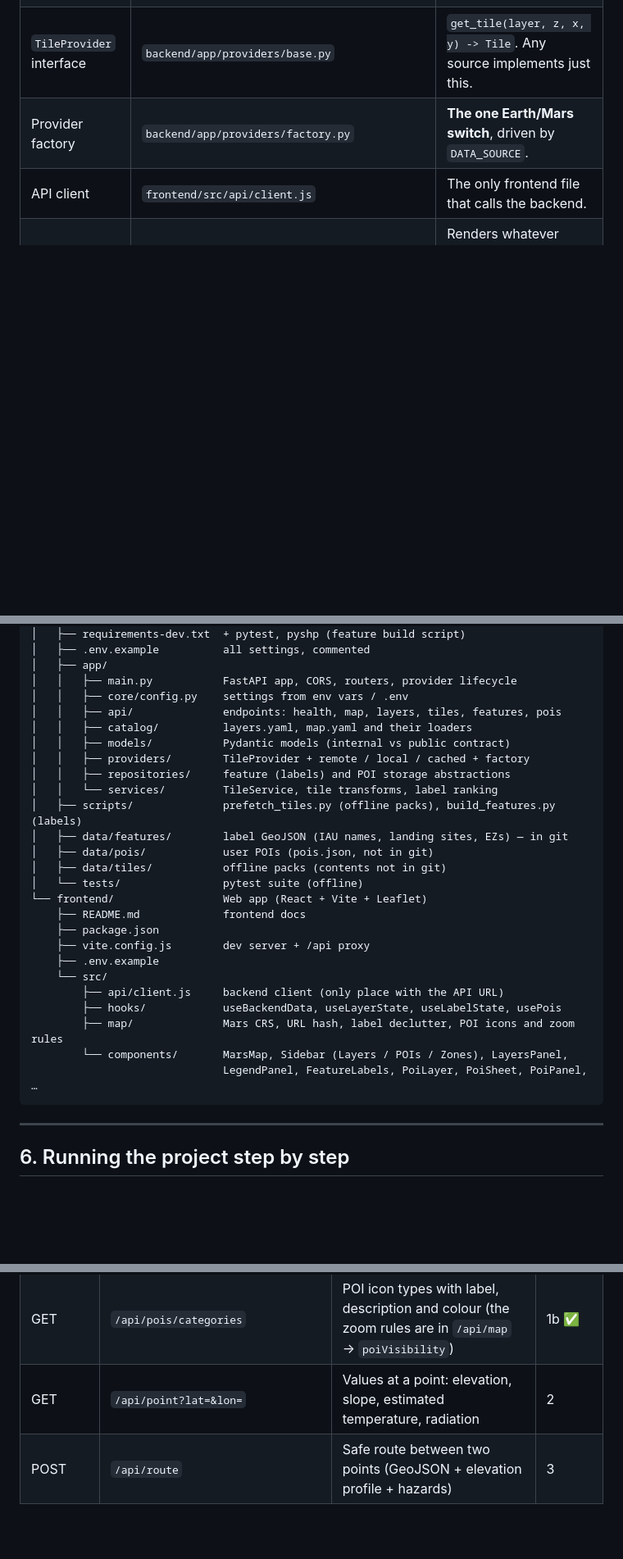
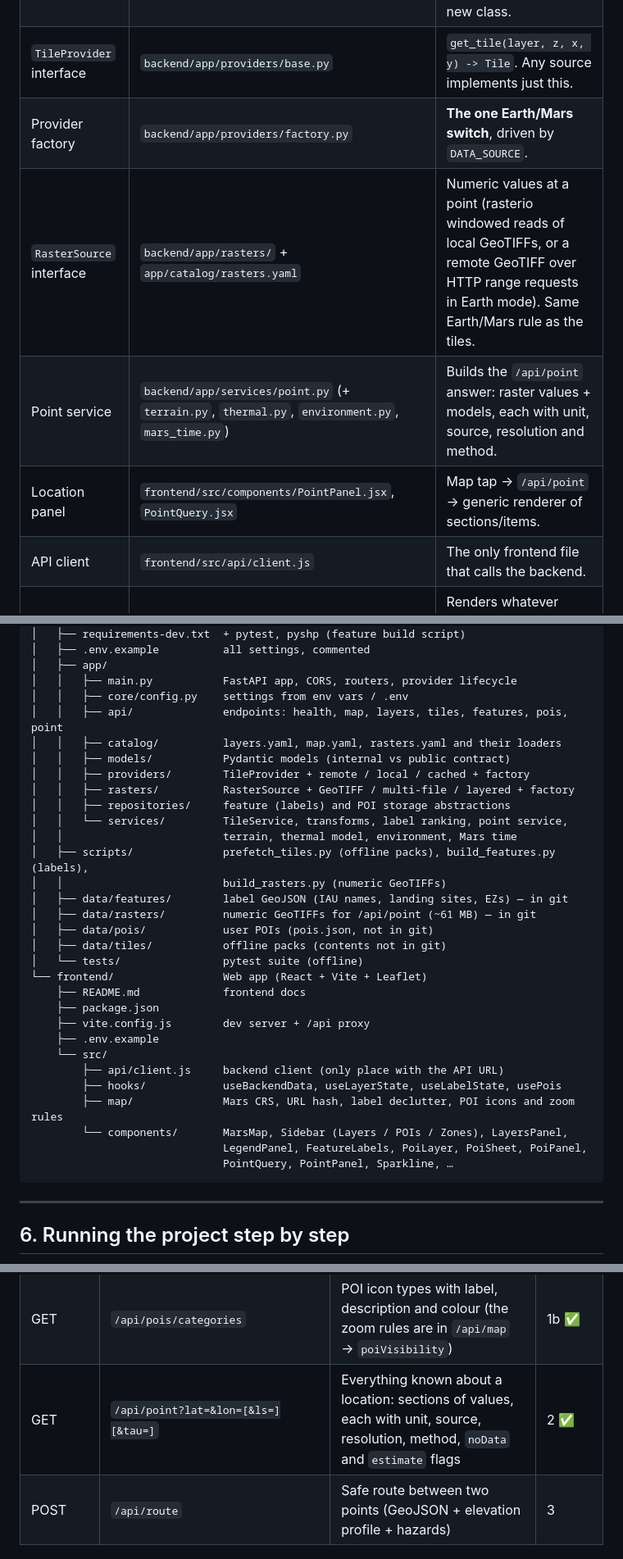
Before and after one commit to JorgeGomezSanchez/Arturo, a Markdown page: README.md, 3 parts joined by grey strips. Shown at 82% size. Drawn GitHub-style; blank space fills up the shorter version.

````diff
--- a/README.md
+++ b/README.md
@@ -152,6 +188,9 @@ Key pieces:
 | POI repository | `backend/app/repositories/pois.py` | `PoiRepository` interface with in-memory and JSON-file stores. A database store would be one new class. |
 | `TileProvider` interface | `backend/app/providers/base.py` | `get_tile(layer, z, x, y) -> Tile`. Any source implements just this. |
 | Provider factory | `backend/app/providers/factory.py` | **The one Earth/Mars switch**, driven by `DATA_SOURCE`. |
+| `RasterSource` interface | `backend/app/rasters/` + `app/catalog/rasters.yaml` | Numeric values at a point (rasterio windowed reads of local GeoTIFFs, or a remote GeoTIFF over HTTP range requests in Earth mode). Same Earth/Mars rule as the tiles. |
+| Point service | `backend/app/services/point.py` (+ `terrain.py`, `thermal.py`, `environment.py`, `mars_time.py`) | Builds the `/api/point` answer: raster values + models, each with unit, source, resolution and method. |
+| Location panel | `frontend/src/components/PointPanel.jsx`, `PointQuery.jsx` | Map tap → `/api/point` → generic renderer of sections/items. |
 | API client | `frontend/src/api/client.js` | The only frontend file that calls the backend. |
 | Map component | `frontend/src/components/MarsMap.jsx` | Renders whatever layers `/api/layers` announces, with the options it sends. |
 | Labels | `frontend/src/components/FeatureLabels.jsx` + `map/declutter.js` | Fetches labels for the visible area and hides the ones that would overlap. |
@@ -210,14 +249,18 @@ Arturo/
 │   ├── app/
 │   │   ├── main.py           FastAPI app, CORS, routers, provider lifecycle
 │   │   ├── core/config.py    settings from env vars / .env
-│   │   ├── api/              endpoints: health, map, layers, tiles, features, pois
-│   │   ├── catalog/          layers.yaml, map.yaml and their loaders
+│   │   ├── api/              endpoints: health, map, layers, tiles, features, pois, point
+│   │   ├── catalog/          layers.yaml, map.yaml, rasters.yaml and their loaders
 │   │   ├── models/           Pydantic models (internal vs public contract)
 │   │   ├── providers/        TileProvider + remote / local / cached + factory
+│   │   ├── rasters/          RasterSource + GeoTIFF / multi-file / layered + factory
 │   │   ├── repositories/     feature (labels) and POI storage abstractions
-│   │   └── services/         TileService, tile transforms, label ranking
-│   ├── scripts/              prefetch_tiles.py (offline packs), build_features.py (labels)
+│   │   └── services/         TileService, transforms, label ranking, point service,
+│   │                         terrain, thermal model, environment, Mars time
+│   ├── scripts/              prefetch_tiles.py (offline packs), build_features.py (labels),
+│   │                         build_rasters.py (numeric GeoTIFFs)
 │   ├── data/features/        label GeoJSON (IAU names, landing sites, EZs) — in git
+│   ├── data/rasters/         numeric GeoTIFFs for /api/point (~61 MB) — in git
 │   ├── data/pois/            user POIs (pois.json, not in git)
 │   ├── data/tiles/           offline packs (contents not in git)
 │   └── tests/                pytest suite (offline)
@@ -231,7 +274,8 @@ Arturo/
         ├── hooks/            useBackendData, useLayerState, useLabelState, usePois
         ├── map/              Mars CRS, URL hash, label declutter, POI icons and zoom rules
         └── components/       MarsMap, Sidebar (Layers / POIs / Zones), LayersPanel,
-                              LegendPanel, FeatureLabels, PoiLayer, PoiSheet, PoiPanel, …
+                              LegendPanel, FeatureLabels, PoiLayer, PoiSheet, PoiPanel,
+                              PointQuery, PointPanel, Sparkline, …
 ```
 
 ---
@@ -376,7 +423,7 @@ Interactive docs at http://localhost:8000/docs.
 | POST | `/api/pois` | Create a POI → `201` + GeoJSON Feature | 1b ✅ |
 | GET / PUT / DELETE | `/api/pois/{id}` | Read, update or delete one POI | 1b ✅ |
 | GET | `/api/pois/categories` | POI icon types with label, description and colour (the zoom rules are in `/api/map` → `poiVisibility`) | 1b ✅ |
-| GET | `/api/point?lat=&lon=` | Values at a point: elevation, slope, estimated temperature, radiation | 2 |
+| GET | `/api/point?lat=&lon=[&ls=][&tau=]` | Everything known about a location: sections of values, each with unit, source, resolution, method, `noData` and `estimate` flags | 2 ✅ |
 | POST | `/api/route` | Safe route between two points (GeoJSON + elevation profile + hazards) | 3 |
 
 ---
````
Also changed, not shown: other parts of README.md (+63 -8 lines), docs/img/phase2-gale-point-panel.jpg (added), docs/img/phase2-mobile-sheet.jpg (added), docs/img/phase2-olympus-summit.jpg (added), docs/img/phase2-poi-info.jpg (added).
